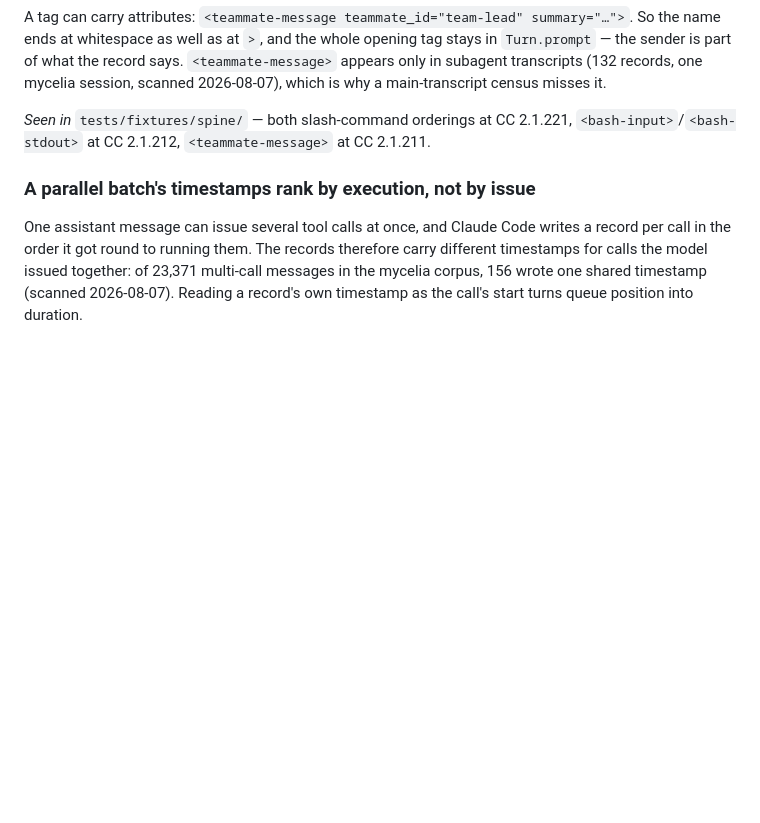
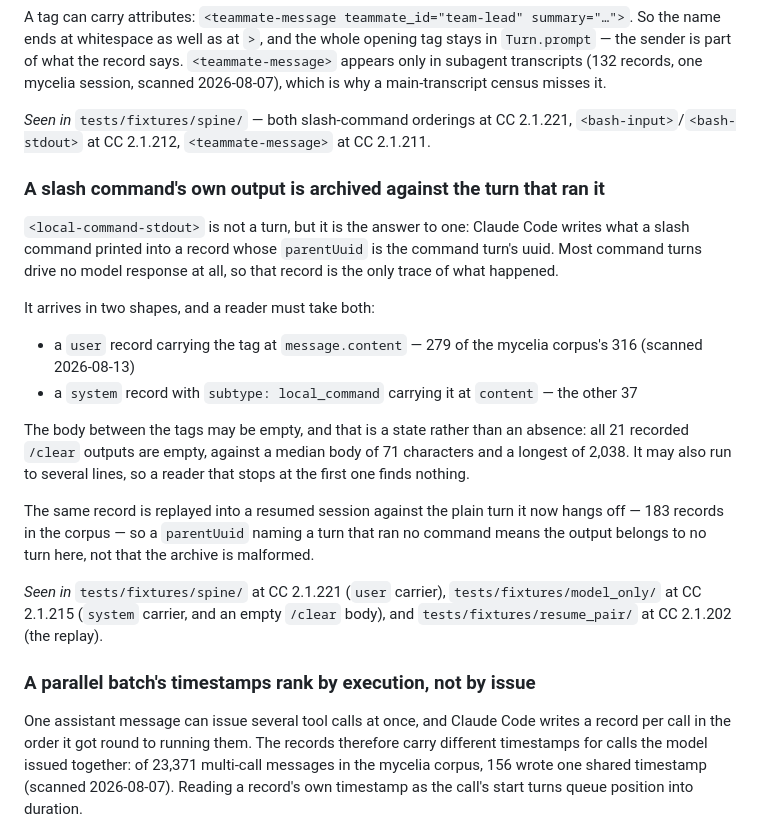
Before and after one commit to nathanielobrown/aiobserve, a Markdown page: docs/schema.md, the part around the change. Rendered like a GitHub page; blank space fills up the shorter version.

Commit message:
📚 record the carriers a command's output arrives in
`docs/schema.md` had `<local-command-stdout>` only as a tag that is not a
turn. It is the answer to one, in two record shapes, with an empty body as
a state of its own and 183 replayed copies hanging off turns that ran no
command — all of which the enrichment read now depends on.

`docs/enrichment.md` says what a command turn's prompt carries, and its
re-buy rule now names a definition change: `TAXONOMY_VERSION` went to 2
for two rewritten definitions and no new member.

```diff
--- a/docs/schema.md
+++ b/docs/schema.md
@@ -59,6 +59,21 @@ Counting every string `user` record as a turn inflates the turn count several-fo
 A tag can carry attributes: `<teammate-message teammate_id="team-lead" summary="…">`. So the name ends at whitespace as well as at `>`, and the whole opening tag stays in `Turn.prompt` — the sender is part of what the record says. `<teammate-message>` appears only in subagent transcripts (132 records, one mycelia session, scanned 2026-08-07), which is why a main-transcript census misses it.
 
 *Seen in* `tests/fixtures/spine/` — both slash-command orderings at CC 2.1.221, `<bash-input>`/`<bash-stdout>` at CC 2.1.212, `<teammate-message>` at CC 2.1.211.
+
+### A slash command's own output is archived against the turn that ran it
+
+`<local-command-stdout>` is not a turn, but it is the answer to one: Claude Code writes what a slash command printed into a record whose `parentUuid` is the command turn's uuid. Most command turns drive no model response at all, so that record is the only trace of what happened.
+
+It arrives in two shapes, and a reader must take both:
+
+- a `user` record carrying the tag at `message.content` — 279 of the mycelia corpus's 316 (scanned 2026-08-13)
+- a `system` record with `subtype: local_command` carrying it at `content` — the other 37
+
+The body between the tags may be empty, and that is a state rather than an absence: all 21 recorded `/clear` outputs are empty, against a median body of 71 characters and a longest of 2,038. It may also run to several lines, so a reader that stops at the first one finds nothing.
+
+The same record is replayed into a resumed session against the plain turn it now hangs off — 183 records in the corpus — so a `parentUuid` naming a turn that ran no command means the output belongs to no turn here, not that the archive is malformed.
+
+*Seen in* `tests/fixtures/spine/` at CC 2.1.221 (`user` carrier), `tests/fixtures/model_only/` at CC 2.1.215 (`system` carrier, and an empty `/clear` body), and `tests/fixtures/resume_pair/` at CC 2.1.202 (the replay).
 
 ### A parallel batch's timestamps rank by execution, not by issue
 
```
Also changed, not shown: docs/enrichment.md (+3 -1 lines).
